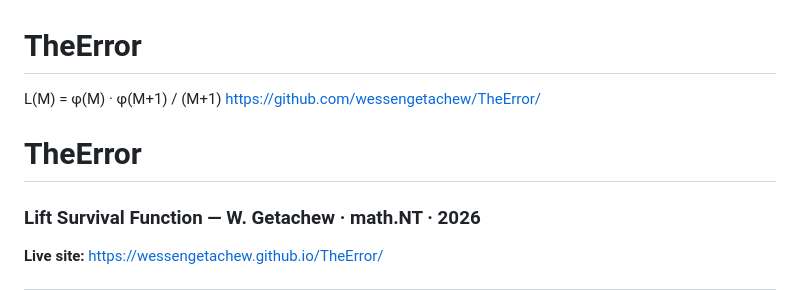
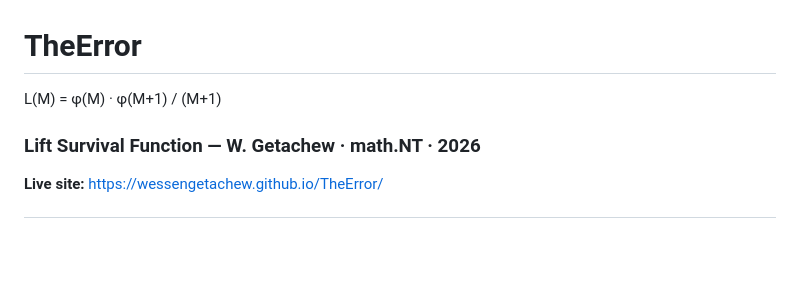
Before and after one commit to wessengetachew/TheError, a Markdown page: README.md, the part around the change. Drawn GitHub-style; blank space fills up the shorter version.

Commit message:
Update README to remove old GitHub link
Removed outdated GitHub link from README.

```diff
--- a/README.md
+++ b/README.md
@@ -1,8 +1,7 @@
 # TheError
 L(M) = φ(M) · φ(M+1) / (M+1)
-https://github.com/wessengetachew/TheError/
 
-# TheError
+
 ### Lift Survival Function — W. Getachew · math.NT · 2026
 
 **Live site:** https://wessengetachew.github.io/TheError/
```
